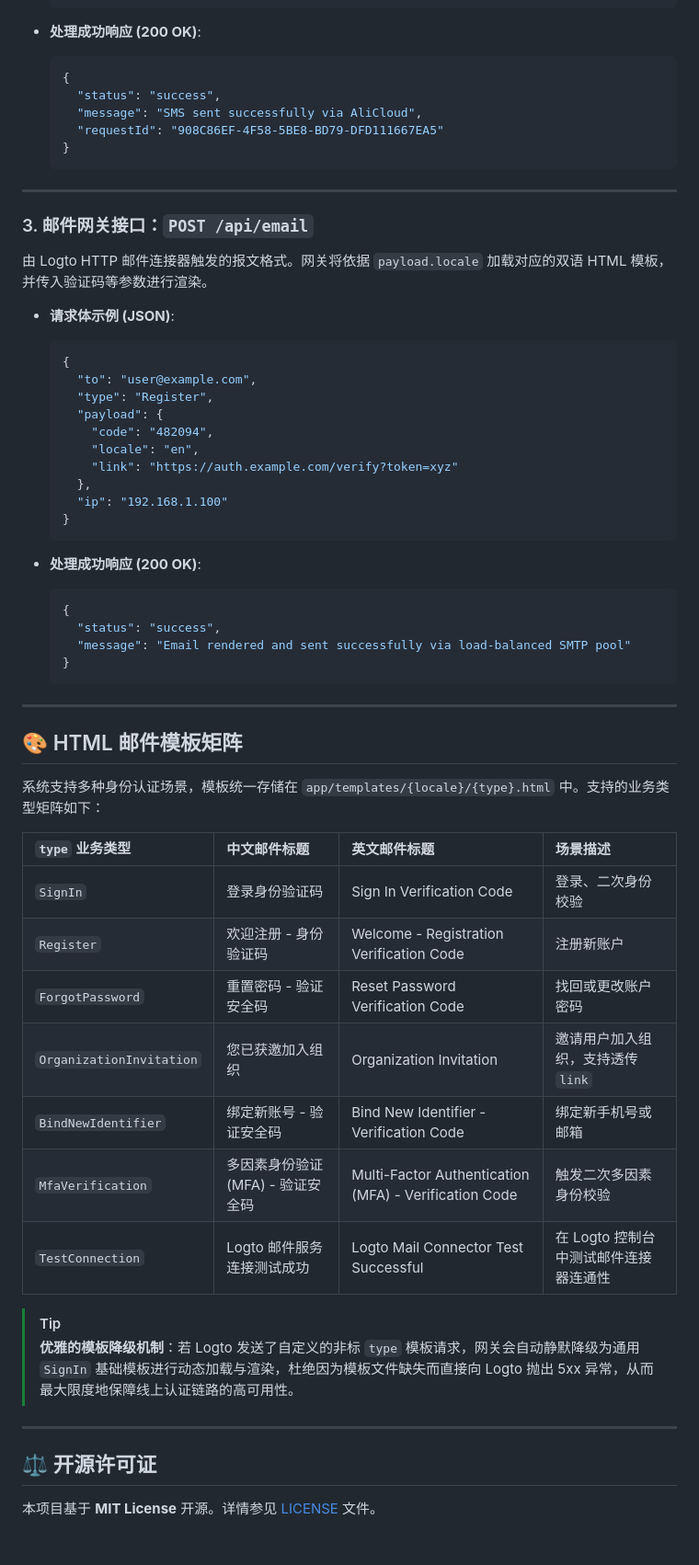
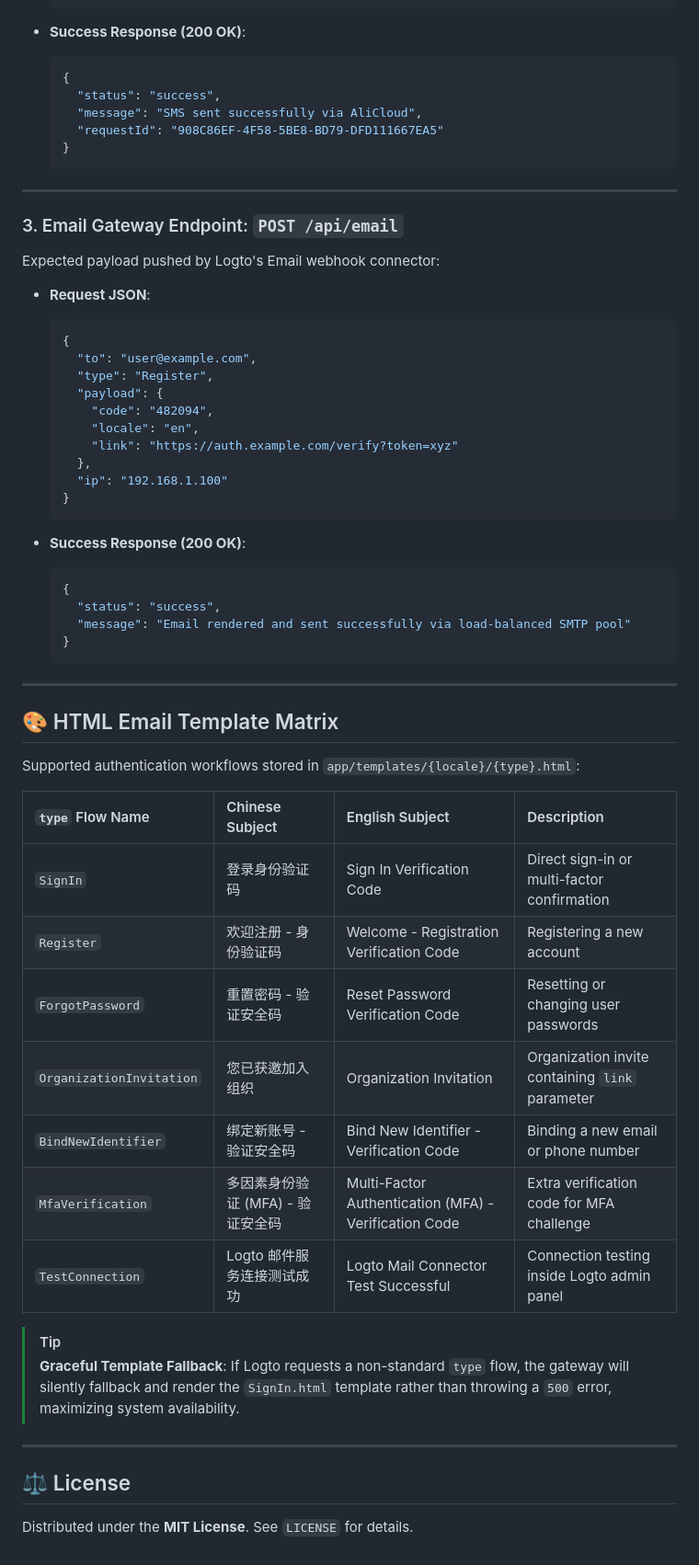
Before and after one commit to Molyleaf/logto-bridge, a Markdown page: README.md, the part around one of its changes. Shown at 92% size. GitHub-like rendering.

````diff
--- a/README.md
+++ b/README.md
@@ -266,7 +268,7 @@ sender_name = "系统通知"
     }
     ```
 
-*   **处理成功响应 (200 OK)**:
+*   **Success Response (200 OK)**:
     ```json
     {
       "status": "success",
@@ -277,11 +279,11 @@ sender_name = "系统通知"
 
 ---
 
-### 3. 邮件网关接口：`POST /api/email`
+### 3. Email Gateway Endpoint: `POST /api/email`
 
-由 Logto HTTP 邮件连接器触发的报文格式。网关将依据 `payload.locale` 加载对应的双语 HTML 模板，并传入验证码等参数进行渲染。
+Expected payload pushed by Logto's Email webhook connector:
 
-*   **请求体示例 (JSON)**:
+*   **Request JSON**:
     ```json
     {
       "to": "user@example.com",
@@ -295,7 +297,7 @@ sender_name = "系统通知"
     }
     ```
 
-*   **处理成功响应 (200 OK)**:
+*   **Success Response (200 OK)**:
     ```json
     {
       "status": "success",
@@ -305,25 +307,25 @@ sender_name = "系统通知"
 
 ---
 
-## 🎨 HTML 邮件模板矩阵
+## 🎨 HTML Email Template Matrix
 
-系统支持多种身份认证场景，模板统一存储在 `app/templates/{locale}/{type}.html` 中。支持的业务类型矩阵如下：
+Supported authentication workflows stored in `app/templates/{locale}/{type}.html`:
 
-| `type` 业务类型 | 中文邮件标题 | 英文邮件标题 | 场景描述 |
+| `type` Flow Name | Chinese Subject | English Subject | Description |
 | :--- | :--- | :--- | :--- |
-| `SignIn` | 登录身份验证码 | Sign In Verification Code | 登录、二次身份校验 |
-| `Register` | 欢迎注册 - 身份验证码 | Welcome - Registration Verification Code | 注册新账户 |
-| `ForgotPassword` | 重置密码 - 验证安全码 | Reset Password Verification Code | 找回或更改账户密码 |
-| `OrganizationInvitation` | 您已获邀加入组织 | Organization Invitation | 邀请用户加入组织，支持透传 `link` |
-| `BindNewIdentifier` | 绑定新账号 - 验证安全码 | Bind New Identifier - Verification Code | 绑定新手机号或邮箱 |
-| `MfaVerification` | 多因素身份验证 (MFA) - 验证安全码 | Multi-Factor Authentication (MFA) - Verification Code | 触发二次多因素身份校验 |
-| `TestConnection` | Logto 邮件服务连接测试成功 | Logto Mail Connector Test Successful | 在 Logto 控制台中测试邮件连接器连通性 |
+| `SignIn` | 登录身份验证码 | Sign In Verification Code | Direct sign-in or multi-factor confirmation |
+| `Register` | 欢迎注册 - 身份验证码 | Welcome - Registration Verification Code | Registering a new account |
+| `ForgotPassword` | 重置密码 - 验证安全码 | Reset Password Verification Code | Resetting or changing user passwords |
+| `OrganizationInvitation` | 您已获邀加入组织 | Organization Invitation | Organization invite containing `link` parameter |
+| `BindNewIdentifier` | 绑定新账号 - 验证安全码 | Bind New Identifier - Verification Code | Binding a new email or phone number |
+| `MfaVerification` | 多因素身份验证 (MFA) - 验证安全码 | Multi-Factor Authentication (MFA) - Verification Code | Extra verification code for MFA challenge |
+| `TestConnection` | Logto 邮件服务连接测试成功 | Logto Mail Connector Test Successful | Connection testing inside Logto admin panel |
 
 > [!TIP]
-> **优雅的模板降级机制**：若 Logto 发送了自定义的非标 `type` 模板请求，网关会自动静默降级为通用 `SignIn` 基础模板进行动态加载与渲染，杜绝因为模板文件缺失而直接向 Logto 抛出 5xx 异常，从而最大限度地保障线上认证链路的高可用性。
+> **Graceful Template Fallback**: If Logto requests a non-standard `type` flow, the gateway will silently fallback and render the `SignIn.html` template rather than throwing a `500` error, maximizing system availability.
 
 ---
 
-## ⚖️ 开源许可证
+## ⚖️ License
 
-本项目基于 **MIT License** 开源。详情参见 [LICENSE](LICENSE) 文件。
+Distributed under the **MIT License**. See `LICENSE` for details.
````
Also changed, not shown: other parts of README.md (+109 -107 lines), README.zh_CN.md (added, +329 -0 lines).
